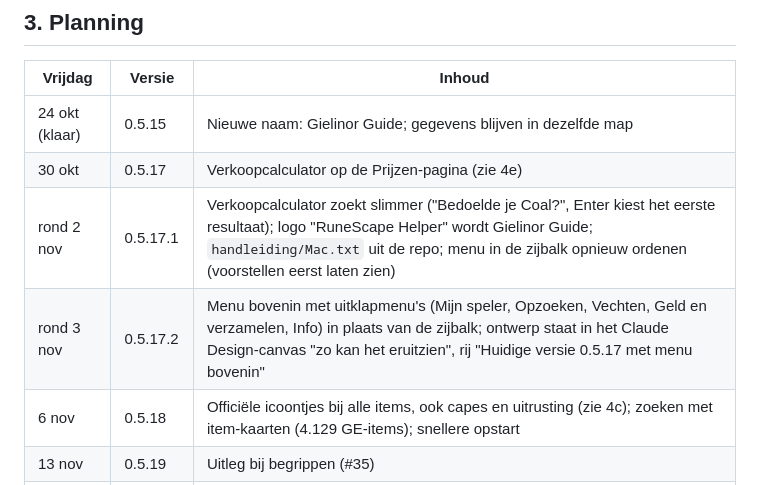
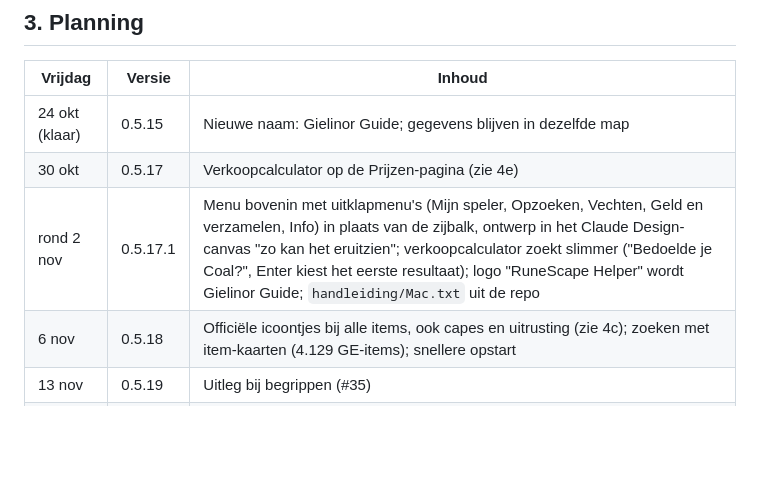
Before and after one commit to NietAndy/OSRSCompanion, a Markdown page: ROADMAP.md, the part around the change. Drawn GitHub-style; blank space fills up the shorter version.

Commit message:
Roadmap: 0.5.17.2 samengevoegd met 0.5.17.1
Co-Authored-By: Claude Sonnet 5.5 <noreply@anthropic.com>
Claude-Session: https://claude.ai/code/session_01PTgioQeGHYYkdHq8cK3jov

```diff
--- a/ROADMAP.md
+++ b/ROADMAP.md
@@ -32,8 +32,7 @@ Klaar voor vrijdag 30 okt: 0.5.17 (verkoopcalculator). Online: 0.5.16.3 (gebieds
 |---|---|---|
 | 24 okt (klaar) | 0.5.15 | Nieuwe naam: Gielinor Guide; gegevens blijven in dezelfde map |
 | 30 okt | 0.5.17 | Verkoopcalculator op de Prijzen-pagina (zie 4e) |
-| rond 2 nov | 0.5.17.1 | Verkoopcalculator zoekt slimmer ("Bedoelde je Coal?", Enter kiest het eerste resultaat); logo "RuneScape Helper" wordt Gielinor Guide; `handleiding/Mac.txt` uit de repo; menu in de zijbalk opnieuw ordenen (voorstellen eerst laten zien) |
-| rond 3 nov | 0.5.17.2 | Menu bovenin met uitklapmenu's (Mijn speler, Opzoeken, Vechten, Geld en verzamelen, Info) in plaats van de zijbalk; ontwerp staat in het Claude Design-canvas "zo kan het eruitzien", rij "Huidige versie 0.5.17 met menu bovenin" |
+| rond 2 nov | 0.5.17.1 | Menu bovenin met uitklapmenu's (Mijn speler, Opzoeken, Vechten, Geld en verzamelen, Info) in plaats van de zijbalk, ontwerp in het Claude Design-canvas "zo kan het eruitzien"; verkoopcalculator zoekt slimmer ("Bedoelde je Coal?", Enter kiest het eerste resultaat); logo "RuneScape Helper" wordt Gielinor Guide; `handleiding/Mac.txt` uit de repo |
 | 6 nov | 0.5.18 | Officiële icoontjes bij alle items, ook capes en uitrusting (zie 4c); zoeken met item-kaarten (4.129 GE-items); snellere opstart |
 | 13 nov | 0.5.19 | Uitleg bij begrippen (#35) |
 | 20 nov | 0.5.20 | Hunter-locaties; hiscores met "opgehaald om" |
```
